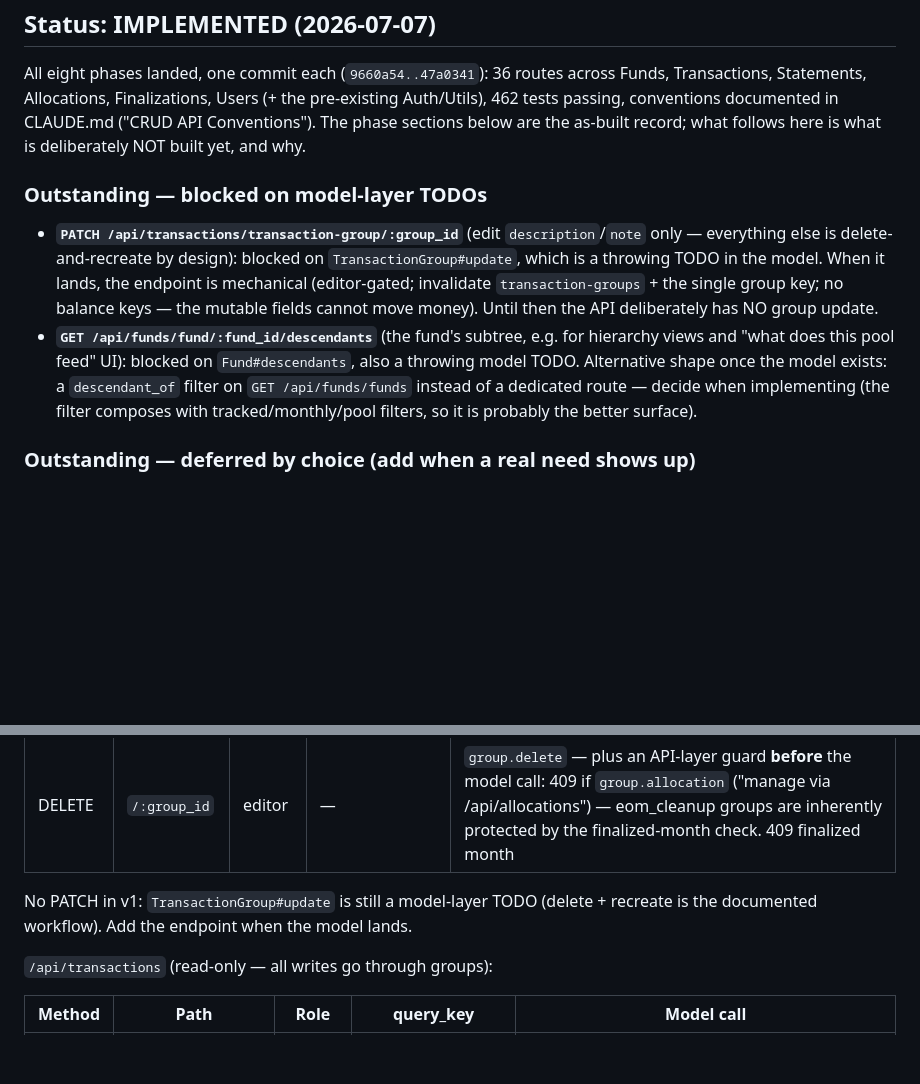
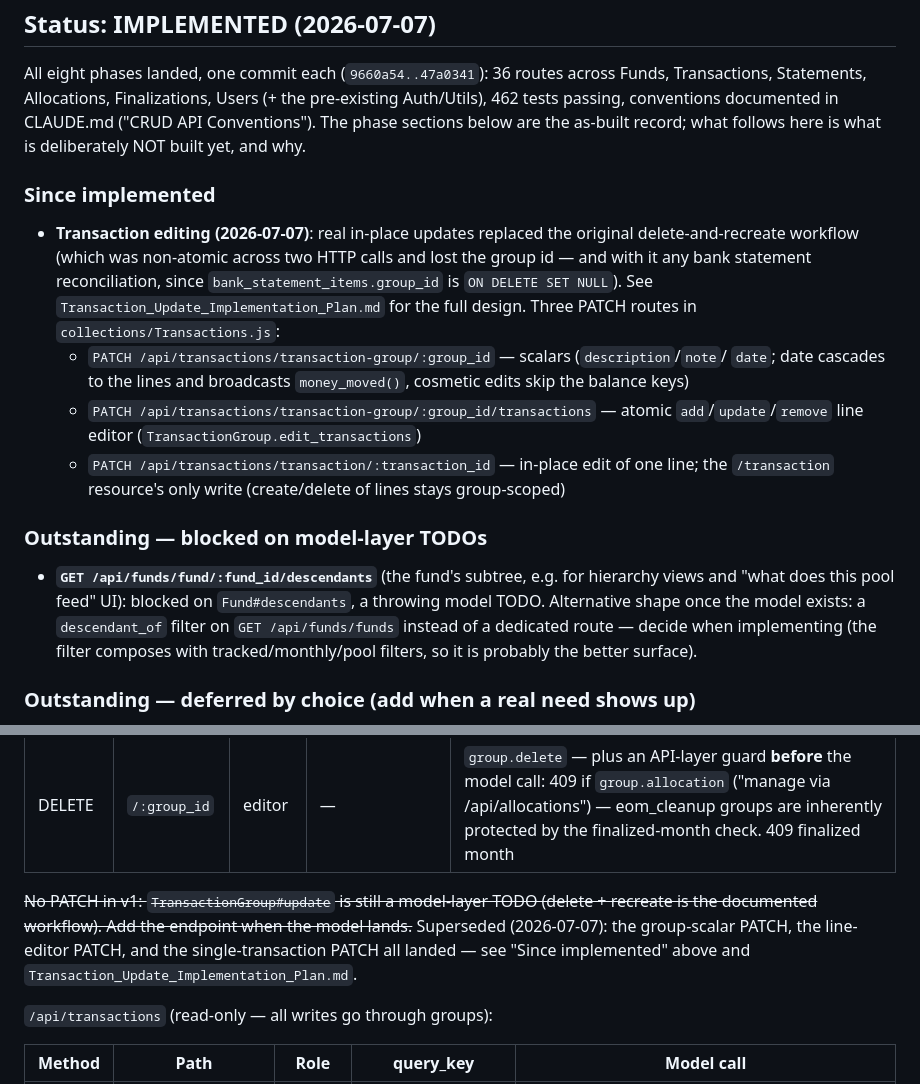
Before and after one commit to jonathanvanschenck/yabadabadough-server, a Markdown page: API_Implementation_Plan.md, 2 parts joined by grey strips. Drawn GitHub-style; blank space fills up the shorter version.

```diff
--- a/API_Implementation_Plan.md
+++ b/API_Implementation_Plan.md
@@ -19,15 +19,25 @@ Transactions, Statements, Allocations, Finalizations, Users (+ the pre-existing
 sections below are the as-built record; what follows here is what is deliberately NOT built
 yet, and why.
 
+### Since implemented
+
+- **Transaction editing (2026-07-07)**: real in-place updates replaced the original
+  delete-and-recreate workflow (which was non-atomic across two HTTP calls and lost the group
+  id — and with it any bank statement reconciliation, since `bank_statement_items.group_id` is
+  `ON DELETE SET NULL`). See `Transaction_Update_Implementation_Plan.md` for the full design.
+  Three PATCH routes in `collections/Transactions.js`:
+  - `PATCH /api/transactions/transaction-group/:group_id` — scalars (`description`/`note`/
+    `date`; date cascades to the lines and broadcasts `money_moved()`, cosmetic edits skip the
+    balance keys)
+  - `PATCH /api/transactions/transaction-group/:group_id/transactions` — atomic
+    `add`/`update`/`remove` line editor (`TransactionGroup.edit_transactions`)
+  - `PATCH /api/transactions/transaction/:transaction_id` — in-place edit of one line; the
+    `/transaction` resource's only write (create/delete of lines stays group-scoped)
+
 ### Outstanding — blocked on model-layer TODOs
 
-- **`PATCH /api/transactions/transaction-group/:group_id`** (edit `description`/`note` only —
-  everything else is delete-and-recreate by design): blocked on `TransactionGroup#update`,
-  which is a throwing TODO in the model. When it lands, the endpoint is mechanical
-  (editor-gated; invalidate `transaction-groups` + the single group key; no balance keys —
-  the mutable fields cannot move money). Until then the API deliberately has NO group update.
 - **`GET /api/funds/fund/:fund_id/descendants`** (the fund's subtree, e.g. for hierarchy
-  views and "what does this pool feed" UI): blocked on `Fund#descendants`, also a throwing
+  views and "what does this pool feed" UI): blocked on `Fund#descendants`, a throwing
   model TODO. Alternative shape once the model exists: a `descendant_of` filter on
   `GET /api/funds/funds` instead of a dedicated route — decide when implementing (the filter
   composes with tracked/monthly/pool filters, so it is probably the better surface).
@@ -254,8 +264,10 @@ and `collections/Transactions.js` (prefix `/api/transactions`, tag `Transactions
 | POST | `/from-statements` | editor | — | `TransactionGroup.create_from_statements` — body: `statement_ids` (required array of ids, 1 normally, 2 for a transfer), `date`/`description`/`note` (optional — model derives defaults from the items), `transactions` (required, as above). 400 dup/unknown ids (FK), 409 item ignored/already reconciled |
 | DELETE | `/:group_id` | editor | — | `group.delete` — plus an API-layer guard **before** the model call: 409 if `group.allocation` ("manage via /api/allocations") — eom_cleanup groups are inherently protected by the finalized-month check. 409 finalized month |
 
-No PATCH in v1: `TransactionGroup#update` is still a model-layer TODO (delete + recreate is
-the documented workflow). Add the endpoint when the model lands.
+~~No PATCH in v1: `TransactionGroup#update` is still a model-layer TODO (delete + recreate is
+the documented workflow). Add the endpoint when the model lands.~~ Superseded (2026-07-07):
+the group-scalar PATCH, the line-editor PATCH, and the single-transaction PATCH all landed —
+see "Since implemented" above and `Transaction_Update_Implementation_Plan.md`.
 
 `/api/transactions` (read-only — all writes go through groups):
 
```
Also changed, not shown: CLAUDE.md (+33 -2 lines), Transaction_Update_Implementation_Plan.md (added, +435 -0 lines).
